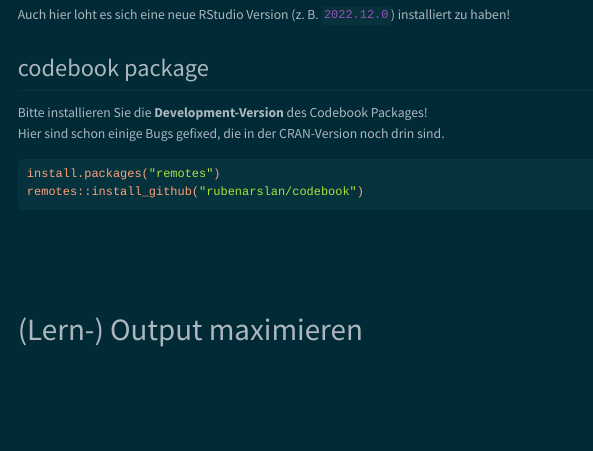
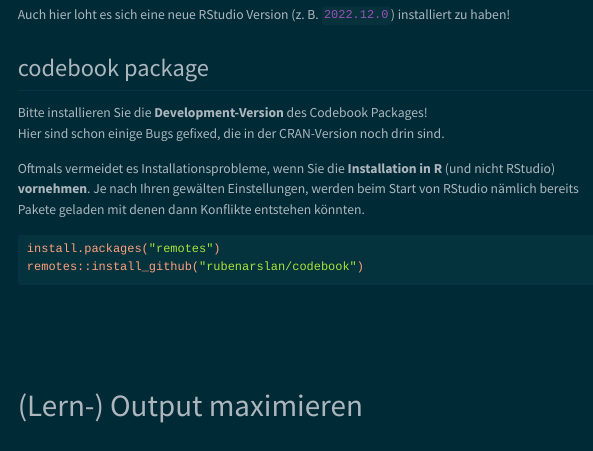
Before and after one commit to j-5chneider/howR, a Quarto document (9_codebook_package/codebook_preparation.qmd): the page in a window 1100 px wide, from 860 px down. The pictures show the output file 9_codebook_package/codebook_preparation.html that the author committed with the source, opened offline; menus at the side of the page are left out.

Commit message:
Vorbereitung des Workshops

````diff
--- a/9_codebook_package/codebook_preparation.qmd
+++ b/9_codebook_package/codebook_preparation.qmd
@@ -72,6 +72,8 @@
 Bitte installieren Sie die **Development-Version** des Codebook Packages!
 Hier sind schon einige Bugs gefixed, die in der CRAN-Version noch drin sind.
 
+Oftmals vermeidet es Installationsprobleme, wenn Sie die **Installation in R** (und nicht RStudio) **vornehmen**. Je nach Ihren gewälten Einstellungen, werden beim Start von RStudio nämlich bereits Pakete geladen mit denen dann Konflikte entstehen könnten.
+
 ```{r}
 install.packages("remotes")
 remotes::install_github("rubenarslan/codebook")
````
Also changed, not shown: 9_codebook_package/codebook_preparation.html.
